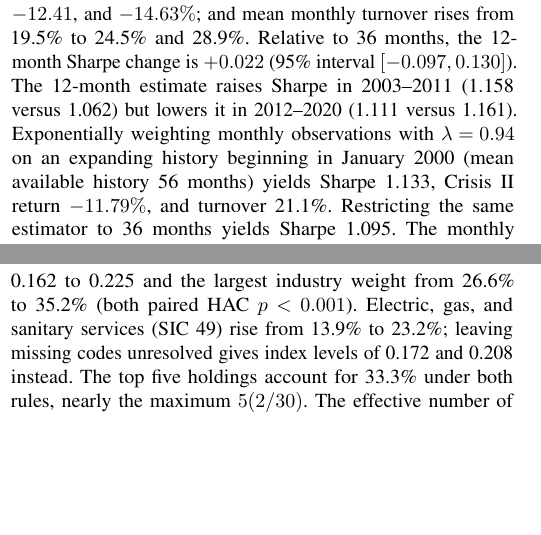
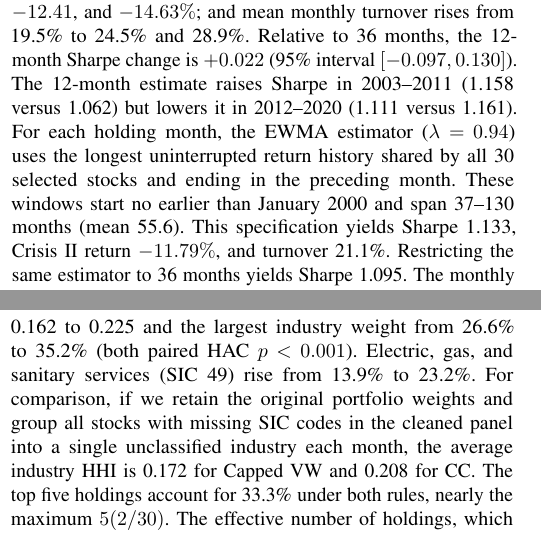
Before and after one commit to swp-wooki/INE3083_FALL_2026-Term-Project_Team-4, a LaTeX paper (paper/main.tex): two parts of the columns of pages 21 and 22 of 24, joined at a grey line, cut so that both start at the same text, the shorter picture padded with empty space. The pictures show the PDF file paper/report.pdf that the author committed with the source.

Commit message:
Clarify EWMA history and missing-SIC grouping in Appendix C

```diff
--- a/paper/main.tex
+++ b/paper/main.tex
@@ -2195,7 +2195,7 @@ FF5 + BAB & $\leq60$ & 1.082 & -- & 0.954\\
 
 A separate family of paired bootstrap tests compares estimators under identical constraints. Without the cap, LW improves on sample GMVP by 0.178 at 36 months (95\% interval $[0.076,0.280]$, Holm $p=0.006$) and 0.146 at up to 60 months (Holm $p=0.030$). The adjusted $p$ values are 1.000 with either finite cap. The uncapped differences triggered a prespecified comparison with FF5 and FF5 plus the U.S. BAB factor as covariance inputs. Neither factor model exceeds LW's Sharpe at the same lookback and cap; none of those eight paired differences survives Holm adjustment. These results concern covariance inputs, not the alpha regressions.
 
-Shorter windows do not improve crisis returns. For LW lookbacks of 36, 12, and six months, Sharpe ratios are 1.114, 1.136, and 1.016; Crisis II cumulative returns are $-10.35$, $-12.41$, and $-14.63\%$; and mean monthly turnover rises from 19.5\% to 24.5\% and 28.9\%. Relative to 36 months, the 12-month Sharpe change is $+0.022$ (95\% interval $[-0.097,0.130]$). The 12-month estimate raises Sharpe in 2003--2011 (1.158 versus 1.062) but lowers it in 2012--2020 (1.111 versus 1.161). Exponentially weighting monthly observations with $\lambda=0.94$ on an expanding history beginning in January 2000 (mean available history 56 months) yields Sharpe 1.133, Crisis II return $-11.79\%$, and turnover 21.1\%. Restricting the same estimator to 36 months yields Sharpe 1.095. The monthly decay factor has a half-life of about eleven months. Daily stock-return histories were unavailable for the covariance test. The monthly results do not establish what daily estimation or intramonth rebalancing would achieve.
+Shorter windows do not improve crisis returns. For LW lookbacks of 36, 12, and six months, Sharpe ratios are 1.114, 1.136, and 1.016; Crisis II cumulative returns are $-10.35$, $-12.41$, and $-14.63\%$; and mean monthly turnover rises from 19.5\% to 24.5\% and 28.9\%. Relative to 36 months, the 12-month Sharpe change is $+0.022$ (95\% interval $[-0.097,0.130]$). The 12-month estimate raises Sharpe in 2003--2011 (1.158 versus 1.062) but lowers it in 2012--2020 (1.111 versus 1.161). For each holding month, the EWMA estimator ($\lambda=0.94$) uses the longest uninterrupted return history shared by all 30 selected stocks and ending in the preceding month. These windows start no earlier than January 2000 and span 37--130 months (mean 55.6). This specification yields Sharpe 1.133, Crisis II return $-11.79\%$, and turnover 21.1\%. Restricting the same estimator to 36 months yields Sharpe 1.095. The monthly decay factor has a half-life of about eleven months. Daily stock-return histories were unavailable for the covariance test. The monthly results do not establish what daily estimation or intramonth rebalancing would achieve.
 
 \subsection{Score Matching, Tracking Error, and Concentration}
 Let $v$ be the Capped VW target for a given month and $s_j$ the vector of scores known before the holding period. To match the three scores we impose $(w-v)'s_j=0$ for $j\in\{B,V,C\}$; a separate test imposes only the coskewness equality. These constraints equate weighted scores, not realized beta or volatility. Table~\ref{tab:extconstraints} also reports tracking-error limits, diversification limits, and equal risk budgets under the same 36-month lookback.
@@ -2220,7 +2220,7 @@ For CC, matching all three scores raises CAGR from 13.20\% to 13.29\%. The annua
 
 Across the 32 fixed 36-month GMVP specifications, realized annualized volatility was 1.23--1.66 times its mean ex ante forecast. Including the longer windows gives a range of 1.22--1.66 across all 42 GMVP specifications. The numerator is the annualized standard deviation of net monthly returns; the denominator is the monthly average of $\sqrt{12 w_t^\prime\widehat\Sigma_t w_t}$. A risk constraint imposed on an estimated covariance matrix therefore need not hold at the same level out of sample. For tracking error, $12(w-v)'\widehat\Sigma(w-v)\leq\tau^2$ restricts predicted annual variance relative to Capped VW. Realized tracking error ranges from 2.14\% to 2.62\% for $\tau=2\%$ and from 3.07\% to 3.68\% for $\tau=3\%$. Moving closer to Capped VW in this metric need not place realized performance between the two unconstrained portfolios: LW with a 2\% limit earns 13.04\% CAGR, below both LW GMVP (13.48\%) and Capped VW (14.05\%).
 
-For each two-digit SIC industry $g$, let $W_g=\sum_{i\in g}w_i$. We fill missing classifications in the cleaned panel from the original CRSP SICCD field before computing $\sum_g W_g^2$. Relative to Capped VW, CC raises the average industry index from 0.162 to 0.225 and the largest industry weight from 26.6\% to 35.2\% (both paired HAC $p<0.001$). Electric, gas, and sanitary services (SIC 49) rise from 13.9\% to 23.2\%; leaving missing codes unresolved gives index levels of 0.172 and 0.208 instead. The top five holdings account for 33.3\% under both rules, nearly the maximum $5(2/30)$. The effective number of holdings, which falls from 19.8 to 16.9, better distinguishes stock concentration. CC's largest industry weight averages 54.6\% versus 22.8\% for Capped VW in Recovery II, a six-month descriptive comparison.
+For each two-digit SIC industry $g$, let $W_g=\sum_{i\in g}w_i$. We fill missing classifications in the cleaned panel from the original CRSP SICCD field before computing $\sum_g W_g^2$. Relative to Capped VW, CC raises the average industry index from 0.162 to 0.225 and the largest industry weight from 26.6\% to 35.2\% (both paired HAC $p<0.001$). Electric, gas, and sanitary services (SIC 49) rise from 13.9\% to 23.2\%. For comparison, if we retain the original portfolio weights and group all stocks with missing SIC codes in the cleaned panel into a single unclassified industry each month, the average industry HHI is 0.172 for Capped VW and 0.208 for CC. The top five holdings account for 33.3\% under both rules, nearly the maximum $5(2/30)$. The effective number of holdings, which falls from 19.8 to 16.9, better distinguishes stock concentration. CC's largest industry weight averages 54.6\% versus 22.8\% for Capped VW in Recovery II, a six-month descriptive comparison.
 
 We impose either $\sum_iw_i^2\leq1/20$ or $W_g\leq0.25$ (alternatively 0.30) for every industry. The 25\% bound reduces CC's mean largest industry weight to 24.1\% and average industry index to 0.161. All nine Sharpe-difference intervals relative to their respective GMVPs include zero. These restrictions change the holdings without demonstrating that industry concentration caused CC's return shortfall. Equal risk budgets yield 27.0--28.7 effective holdings; under constant correlation the uncapped equal-risk-contribution solution equals inverse volatility, and the stock cap does not bind here. Identical portfolios are not independent confirmations.
 
```
Also changed, not shown: paper/report.pdf.
